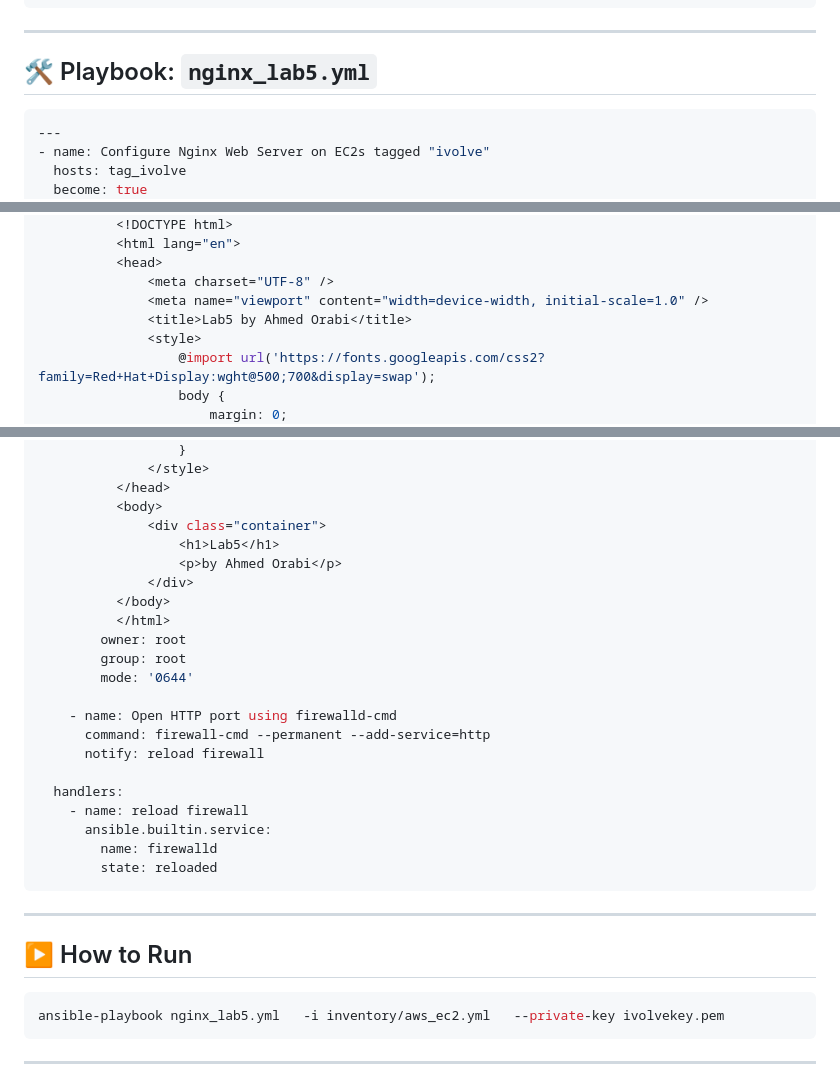
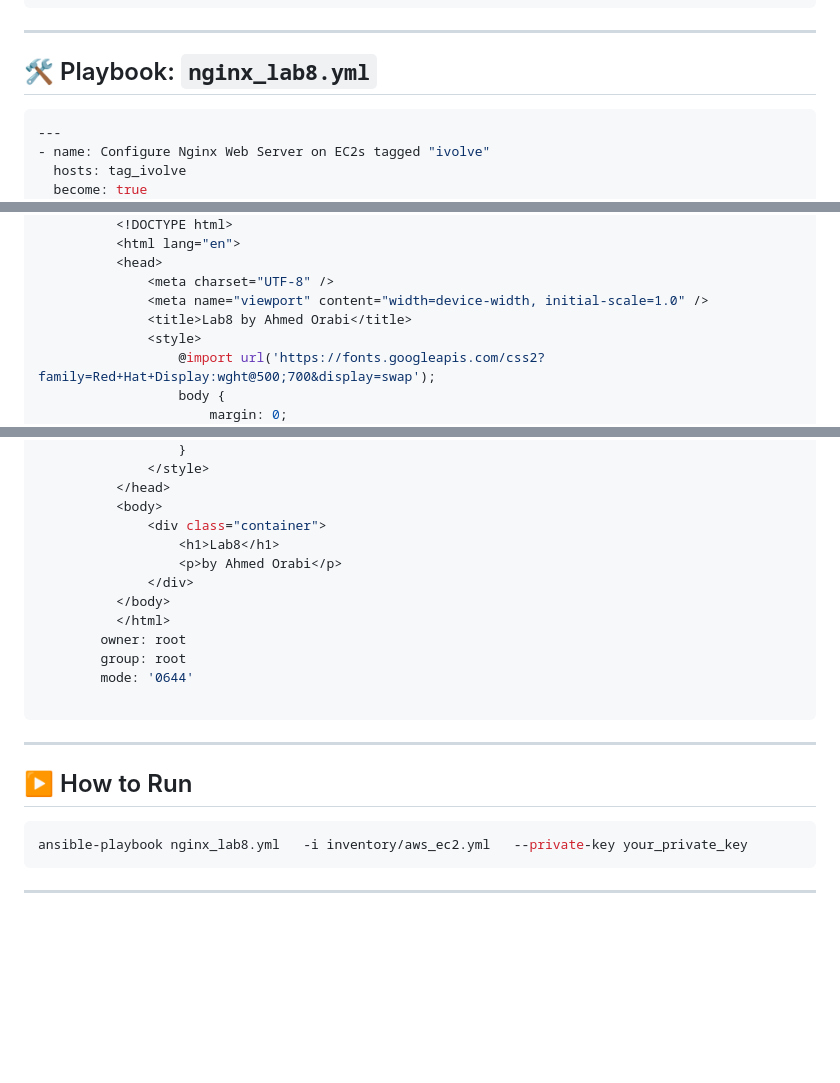
Before and after one commit to Orabi20/iVOLVE-OJT, a Markdown page: RHCSA/Lab8_ansible_dynamic_inventories/README.md, 3 parts joined by grey strips. Rendered like a GitHub page; blank space fills up the shorter version.

````diff
--- a/RHCSA/Lab8_ansible_dynamic_inventories/README_Lab8.md
+++ b/RHCSA/Lab8_ansible_dynamic_inventories/README.md
@@ -39,7 +39,7 @@ compose:
 
 ---
 
-## 🛠️ Playbook: `nginx_lab5.yml`
+## 🛠️ Playbook: `nginx_lab8.yml`
 
 ```yaml
 ---
@@ -68,7 +68,7 @@ compose:
           <head>
               <meta charset="UTF-8" />
               <meta name="viewport" content="width=device-width, initial-scale=1.0" />
-              <title>Lab5 by Ahmed Orabi</title>
+              <title>Lab8 by Ahmed Orabi</title>
               <style>
                   @import url('https://fonts.googleapis.com/css2?family=Red+Hat+Display:wght@500;700&display=swap');
                   body {
@@ -102,7 +102,7 @@ compose:
           </head>
           <body>
               <div class="container">
-                  <h1>Lab5</h1>
+                  <h1>Lab8</h1>
                   <p>by Ahmed Orabi</p>
               </div>
           </body>
@@ -111,15 +111,6 @@ compose:
         group: root
         mode: '0644'
 
-    - name: Open HTTP port using firewalld-cmd
-      command: firewall-cmd --permanent --add-service=http
-      notify: reload firewall
-
-  handlers:
-    - name: reload firewall
-      ansible.builtin.service:
-        name: firewalld
-        state: reloaded
 ```
 
 ---
@@ -127,7 +118,7 @@ compose:
 ## ▶️ How to Run
 
 ```bash
-ansible-playbook nginx_lab5.yml   -i inventory/aws_ec2.yml   --private-key ivolvekey.pem
+ansible-playbook nginx_lab8.yml   -i inventory/aws_ec2.yml   --private-key your_private_key
 ```
 
 ---
````
Also changed, not shown: other parts of RHCSA/Lab8_ansible_dynamic_inventories/README.md (+2 -3 lines).
